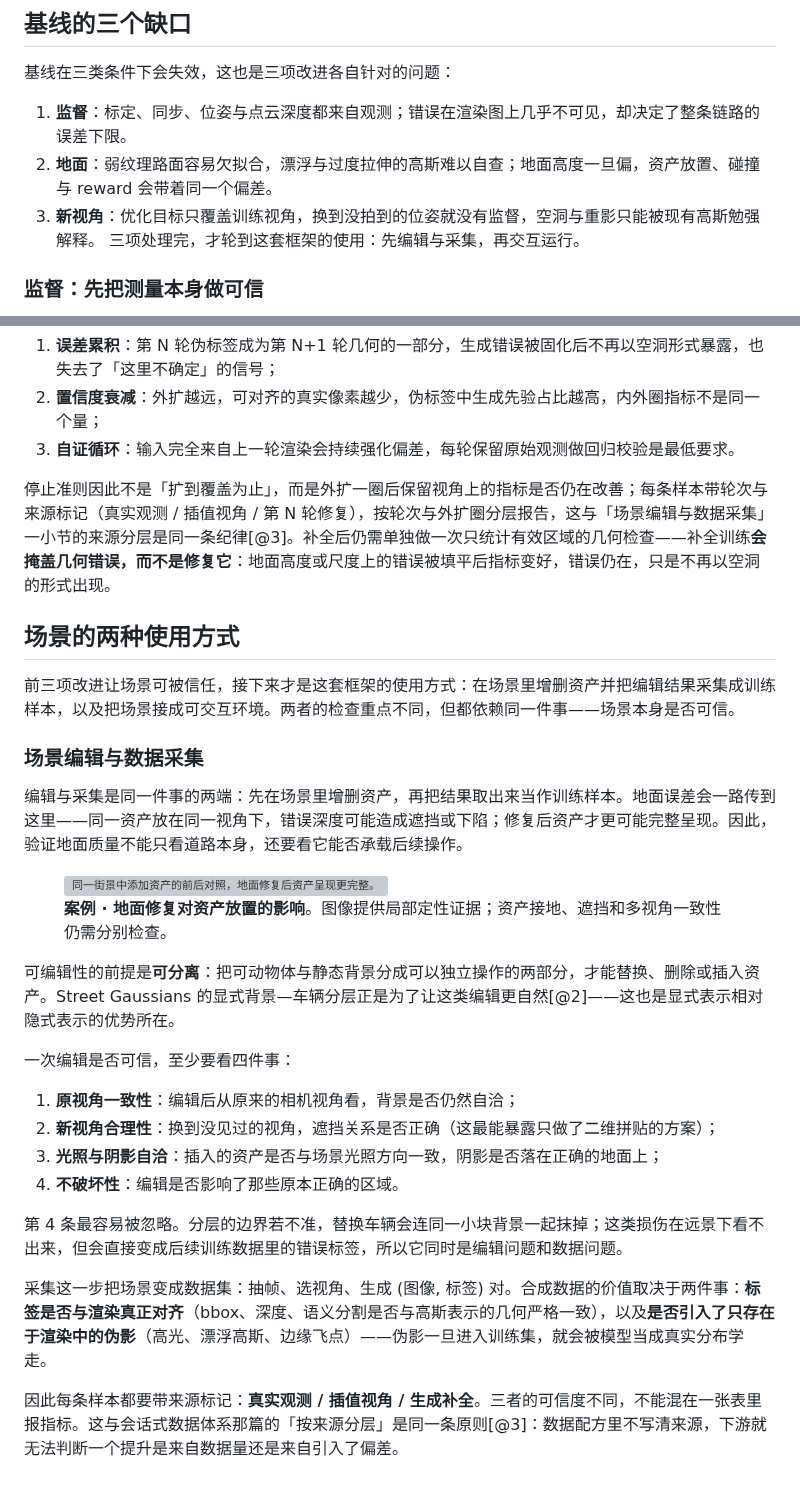
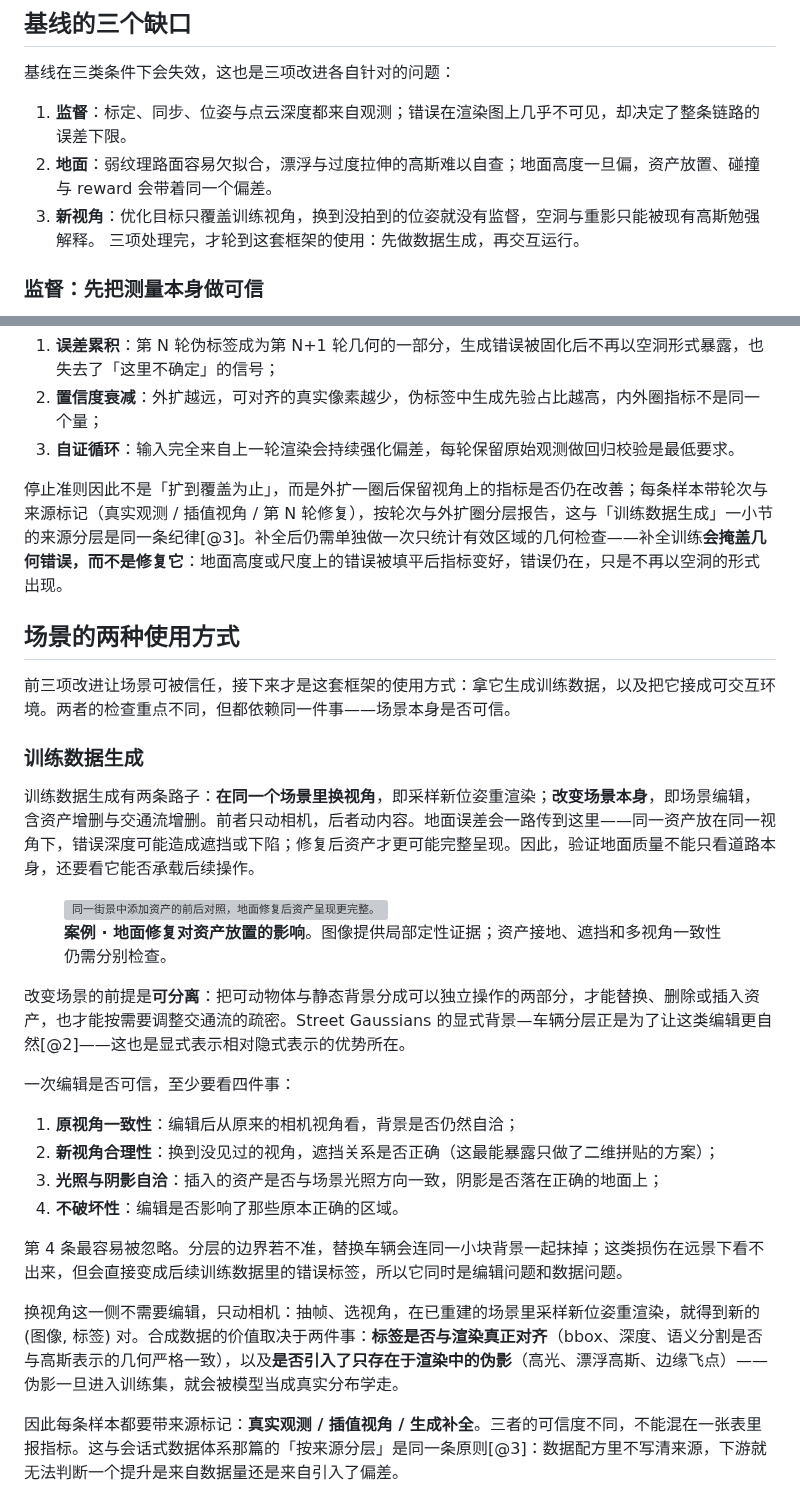
Before and after one commit to SupeRuier/rui-blog, a Markdown page: content/posts/3dgs-scene-reconstruction.md, 2 parts joined by grey strips. Rendered like a GitHub page; grey boxes are pictures that could not be loaded.

```diff
--- a/content/posts/3dgs-scene-reconstruction.md
+++ b/content/posts/3dgs-scene-reconstruction.md
@@ -47,7 +47,7 @@ Street Gaussians 提供基线表示：它把街景拆成背景与运动车辆两
 1. **监督**：标定、同步、位姿与点云深度都来自观测；错误在渲染图上几乎不可见，却决定了整条链路的误差下限。
 2. **地面**：弱纹理路面容易欠拟合，漂浮与过度拉伸的高斯难以自查；地面高度一旦偏，资产放置、碰撞与 reward 会带着同一个偏差。
 3. **新视角**：优化目标只覆盖训练视角，换到没拍到的位姿就没有监督，空洞与重影只能被现有高斯勉强解释。
-三项处理完，才轮到这套框架的使用：先编辑与采集，再交互运行。
+三项处理完，才轮到这套框架的使用：先做数据生成，再交互运行。
 
 ### 监督：先把测量本身做可信
 
@@ -99,19 +99,19 @@ Street Gaussians 提供基线表示：它把街景拆成背景与运动车辆两
 2. **置信度衰减**：外扩越远，可对齐的真实像素越少，伪标签中生成先验占比越高，内外圈指标不是同一个量；
 3. **自证循环**：输入完全来自上一轮渲染会持续强化偏差，每轮保留原始观测做回归校验是最低要求。
 
-停止准则因此不是「扩到覆盖为止」，而是外扩一圈后保留视角上的指标是否仍在改善；每条样本带轮次与来源标记（真实观测 / 插值视角 / 第 N 轮修复），按轮次与外扩圈分层报告，这与「场景编辑与数据采集」一小节的来源分层是同一条纪律[@3]。补全后仍需单独做一次只统计有效区域的几何检查——补全训练**会掩盖几何错误，而不是修复它**：地面高度或尺度上的错误被填平后指标变好，错误仍在，只是不再以空洞的形式出现。
+停止准则因此不是「扩到覆盖为止」，而是外扩一圈后保留视角上的指标是否仍在改善；每条样本带轮次与来源标记（真实观测 / 插值视角 / 第 N 轮修复），按轮次与外扩圈分层报告，这与「训练数据生成」一小节的来源分层是同一条纪律[@3]。补全后仍需单独做一次只统计有效区域的几何检查——补全训练**会掩盖几何错误，而不是修复它**：地面高度或尺度上的错误被填平后指标变好，错误仍在，只是不再以空洞的形式出现。
 
 ## 场景的两种使用方式
 
-前三项改进让场景可被信任，接下来才是这套框架的使用方式：在场景里增删资产并把编辑结果采集成训练样本，以及把场景接成可交互环境。两者的检查重点不同，但都依赖同一件事——场景本身是否可信。
+前三项改进让场景可被信任，接下来才是这套框架的使用方式：拿它生成训练数据，以及把它接成可交互环境。两者的检查重点不同，但都依赖同一件事——场景本身是否可信。
 
-### 场景编辑与数据采集
+### 训练数据生成
 
-编辑与采集是同一件事的两端：先在场景里增删资产，再把结果取出来当作训练样本。地面误差会一路传到这里——同一资产放在同一视角下，错误深度可能造成遮挡或下陷；修复后资产才更可能完整呈现。因此，验证地面质量不能只看道路本身，还要看它能否承载后续操作。
+训练数据生成有两条路子：**在同一个场景里换视角**，即采样新位姿重渲染；**改变场景本身**，即场景编辑，含资产增删与交通流增删。前者只动相机，后者动内容。地面误差会一路传到这里——同一资产放在同一视角下，错误深度可能造成遮挡或下陷；修复后资产才更可能完整呈现。因此，验证地面质量不能只看道路本身，还要看它能否承载后续操作。
 
 <figure class="frontier-figure"><img src="../assets/3dgs-asset-placement.jpg" alt="同一街景中添加资产的前后对照，地面修复后资产呈现更完整。"><figcaption><strong>案例 · 地面修复对资产放置的影响</strong>。图像提供局部定性证据；资产接地、遮挡和多视角一致性仍需分别检查。</figcaption></figure>
 
-可编辑性的前提是**可分离**：把可动物体与静态背景分成可以独立操作的两部分，才能替换、删除或插入资产。Street Gaussians 的显式背景—车辆分层正是为了让这类编辑更自然[@2]——这也是显式表示相对隐式表示的优势所在。
+改变场景的前提是**可分离**：把可动物体与静态背景分成可以独立操作的两部分，才能替换、删除或插入资产，也才能按需要调整交通流的疏密。Street Gaussians 的显式背景—车辆分层正是为了让这类编辑更自然[@2]——这也是显式表示相对隐式表示的优势所在。
 
 一次编辑是否可信，至少要看四件事：
 
@@ -122,7 +122,7 @@ Street Gaussians 提供基线表示：它把街景拆成背景与运动车辆两
 
 第 4 条最容易被忽略。分层的边界若不准，替换车辆会连同一小块背景一起抹掉；这类损伤在远景下看不出来，但会直接变成后续训练数据里的错误标签，所以它同时是编辑问题和数据问题。
 
-采集这一步把场景变成数据集：抽帧、选视角、生成 (图像, 标签) 对。合成数据的价值取决于两件事：**标签是否与渲染真正对齐**（bbox、深度、语义分割是否与高斯表示的几何严格一致），以及**是否引入了只存在于渲染中的伪影**（高光、漂浮高斯、边缘飞点）——伪影一旦进入训练集，就会被模型当成真实分布学走。
+换视角这一侧不需要编辑，只动相机：抽帧、选视角，在已重建的场景里采样新位姿重渲染，就得到新的 (图像, 标签) 对。合成数据的价值取决于两件事：**标签是否与渲染真正对齐**（bbox、深度、语义分割是否与高斯表示的几何严格一致），以及**是否引入了只存在于渲染中的伪影**（高光、漂浮高斯、边缘飞点）——伪影一旦进入训练集，就会被模型当成真实分布学走。
 
 因此每条样本都要带来源标记：**真实观测 / 插值视角 / 生成补全**。三者的可信度不同，不能混在一张表里报指标。这与会话式数据体系那篇的「按来源分层」是同一条原则[@3]：数据配方里不写清来源，下游就无法判断一个提升是来自数据量还是来自引入了偏差。
 
```
Also changed, not shown: other parts of content/posts/3dgs-scene-reconstruction.md (+5 -5 lines).
